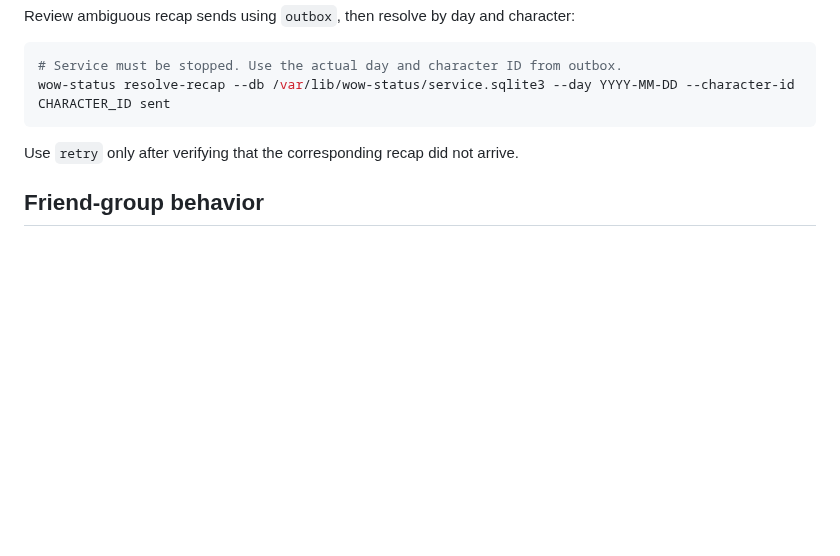
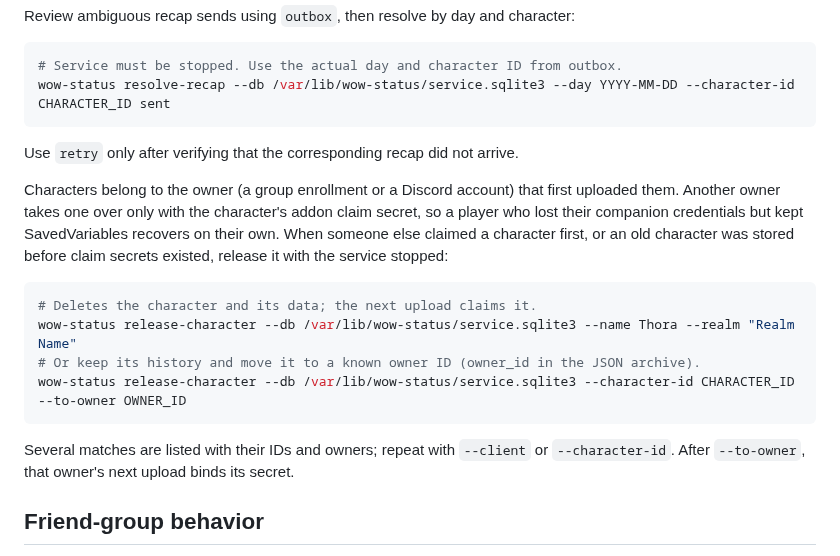
Before and after one commit to fraval13/wow-status-discord-updates, a Markdown page: deploy/README.md, the part around the change. Rendered like a GitHub page; blank space fills up the shorter version.

Commit message:
Document claim-secret recovery and the release-character command
Co-Authored-By: Claude Opus 5.5 <noreply@anthropic.com>
Claude-Session: https://claude.ai/code/session_01GT3ByDzNmUC2ztteXbdHhT

````diff
--- a/deploy/README.md
+++ b/deploy/README.md
@@ -101,6 +101,23 @@ wow-status resolve-recap --db /var/lib/wow-status/service.sqlite3 --day YYYY-MM-
 
 Use `retry` only after verifying that the corresponding recap did not arrive.
 
+Characters belong to the owner (a group enrollment or a Discord account) that
+first uploaded them. Another owner takes one over only with the character's addon
+claim secret, so a
+player who lost their companion credentials but kept SavedVariables recovers on
+their own. When someone else claimed a character first, or an old character was
+stored before claim secrets existed, release it with the service stopped:
+
+```sh
+# Deletes the character and its data; the next upload claims it.
+wow-status release-character --db /var/lib/wow-status/service.sqlite3 --name Thora --realm "Realm Name"
+# Or keep its history and move it to a known owner ID (owner_id in the JSON archive).
+wow-status release-character --db /var/lib/wow-status/service.sqlite3 --character-id CHARACTER_ID --to-owner OWNER_ID
+```
+
+Several matches are listed with their IDs and owners; repeat with `--client` or
+`--character-id`. After `--to-owner`, that owner's next upload binds its secret.
+
 ## Friend-group behavior
 
 `/link` remembers the member's server display name; `/nickname` sets an optional
````
Also changed, not shown: docs/GROUPS.md (+7 -3 lines).
